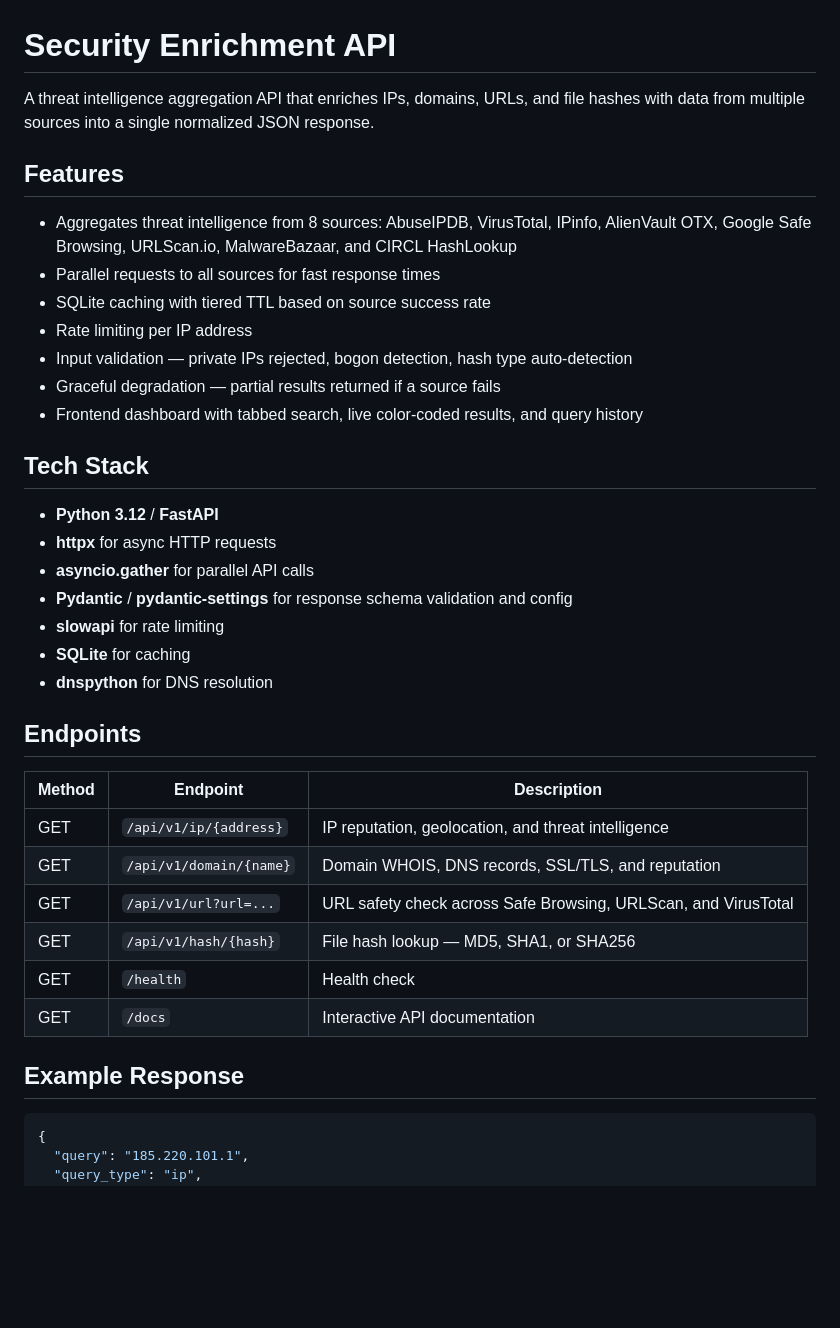
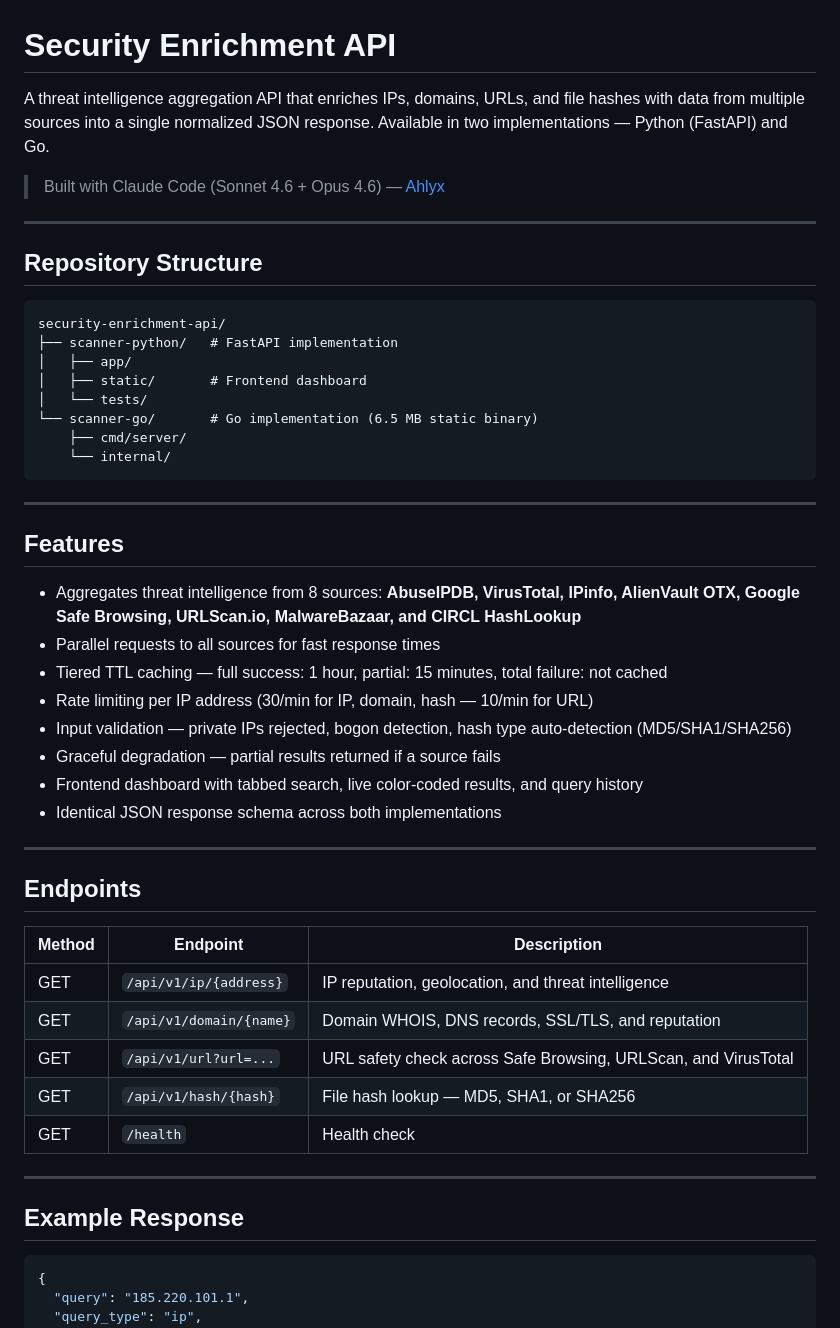
Before and after one commit to Ahlyx/security-enrichment-api, a Markdown page: README.md, the part around one of its changes. GitHub-like rendering; blank space fills up the shorter version.

````diff
--- a/README.md
+++ b/README.md
@@ -1,26 +1,38 @@
 # Security Enrichment API
 
-A threat intelligence aggregation API that enriches IPs, domains, URLs, and file hashes with data from multiple sources into a single normalized JSON response.
+A threat intelligence aggregation API that enriches IPs, domains, URLs, and file hashes with data from multiple sources into a single normalized JSON response. Available in two implementations — Python (FastAPI) and Go.
+
+> Built with Claude Code (Sonnet 4.6 + Opus 4.6) — [Ahlyx](https://github.com/Ahlyx)
+
+---
+
+## Repository Structure
+
+```
+security-enrichment-api/
+├── scanner-python/   # FastAPI implementation
+│   ├── app/
+│   ├── static/       # Frontend dashboard
+│   └── tests/
+└── scanner-go/       # Go implementation (6.5 MB static binary)
+    ├── cmd/server/
+    └── internal/
+```
+
+---
 
 ## Features
 
-- Aggregates threat intelligence from 8 sources: AbuseIPDB, VirusTotal, IPinfo, AlienVault OTX, Google Safe Browsing, URLScan.io, MalwareBazaar, and CIRCL HashLookup
+- Aggregates threat intelligence from 8 sources: **AbuseIPDB, VirusTotal, IPinfo, AlienVault OTX, Google Safe Browsing, URLScan.io, MalwareBazaar, and CIRCL HashLookup**
 - Parallel requests to all sources for fast response times
-- SQLite caching with tiered TTL based on source success rate
-- Rate limiting per IP address
-- Input validation — private IPs rejected, bogon detection, hash type auto-detection
+- Tiered TTL caching — full success: 1 hour, partial: 15 minutes, total failure: not cached
+- Rate limiting per IP address (30/min for IP, domain, hash — 10/min for URL)
+- Input validation — private IPs rejected, bogon detection, hash type auto-detection (MD5/SHA1/SHA256)
 - Graceful degradation — partial results returned if a source fails
 - Frontend dashboard with tabbed search, live color-coded results, and query history
+- Identical JSON response schema across both implementations
 
-## Tech Stack
-
-- **Python 3.12** / **FastAPI**
-- **httpx** for async HTTP requests
-- **asyncio.gather** for parallel API calls
-- **Pydantic** / **pydantic-settings** for response schema validation and config
-- **slowapi** for rate limiting
-- **SQLite** for caching
-- **dnspython** for DNS resolution
+---
 
 ## Endpoints
 
@@ -31,9 +43,11 @@ A threat intelligence aggregation API that enriches IPs, domains, URLs, and file
 | GET | `/api/v1/url?url=...` | URL safety check across Safe Browsing, URLScan, and VirusTotal |
 | GET | `/api/v1/hash/{hash}` | File hash lookup — MD5, SHA1, or SHA256 |
 | GET | `/health` | Health check |
-| GET | `/docs` | Interactive API documentation |
+
+---
 
 ## Example Response
+
 ```json
 {
   "query": "185.220.101.1",
````
Also changed, not shown: other parts of README.md (+111 -25 lines).
